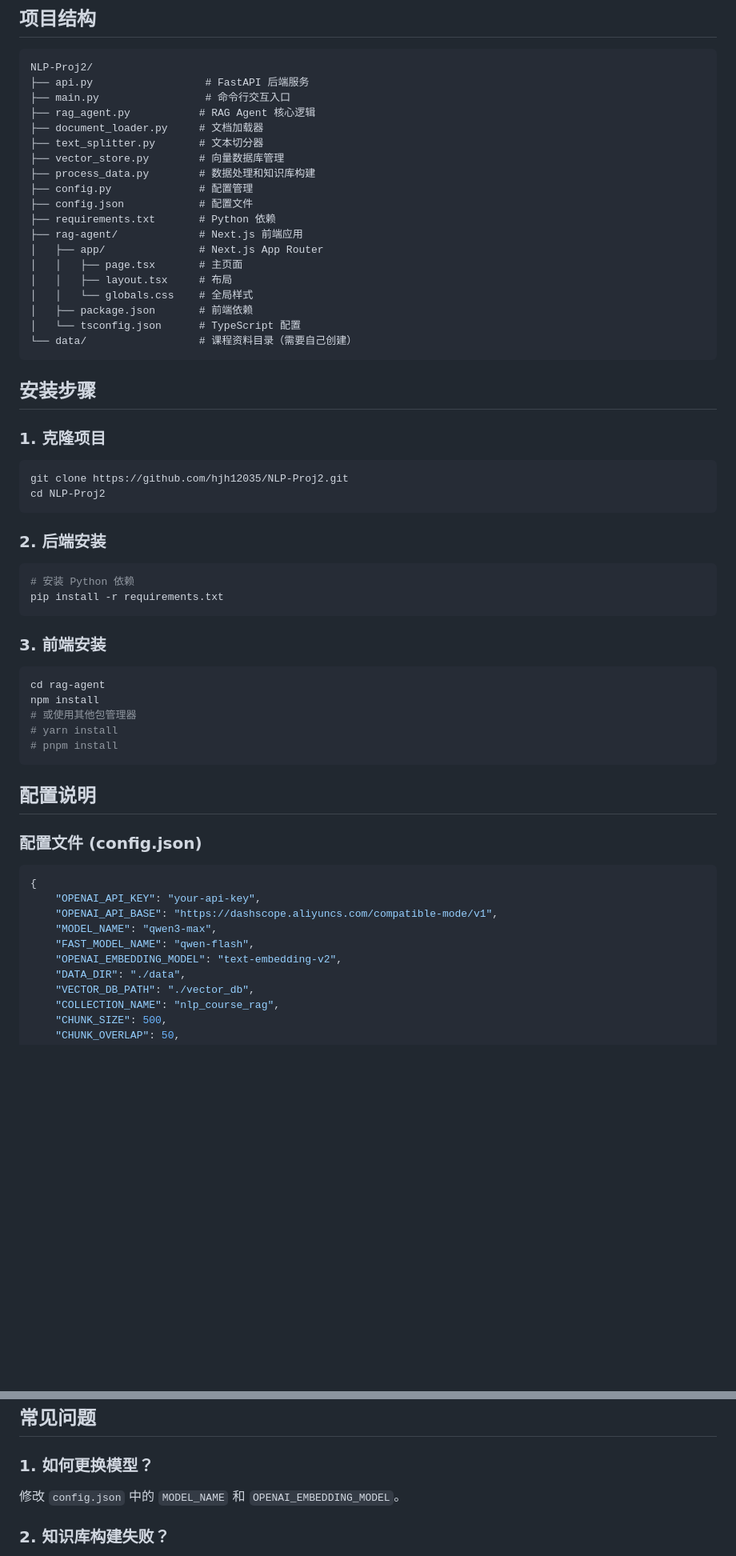
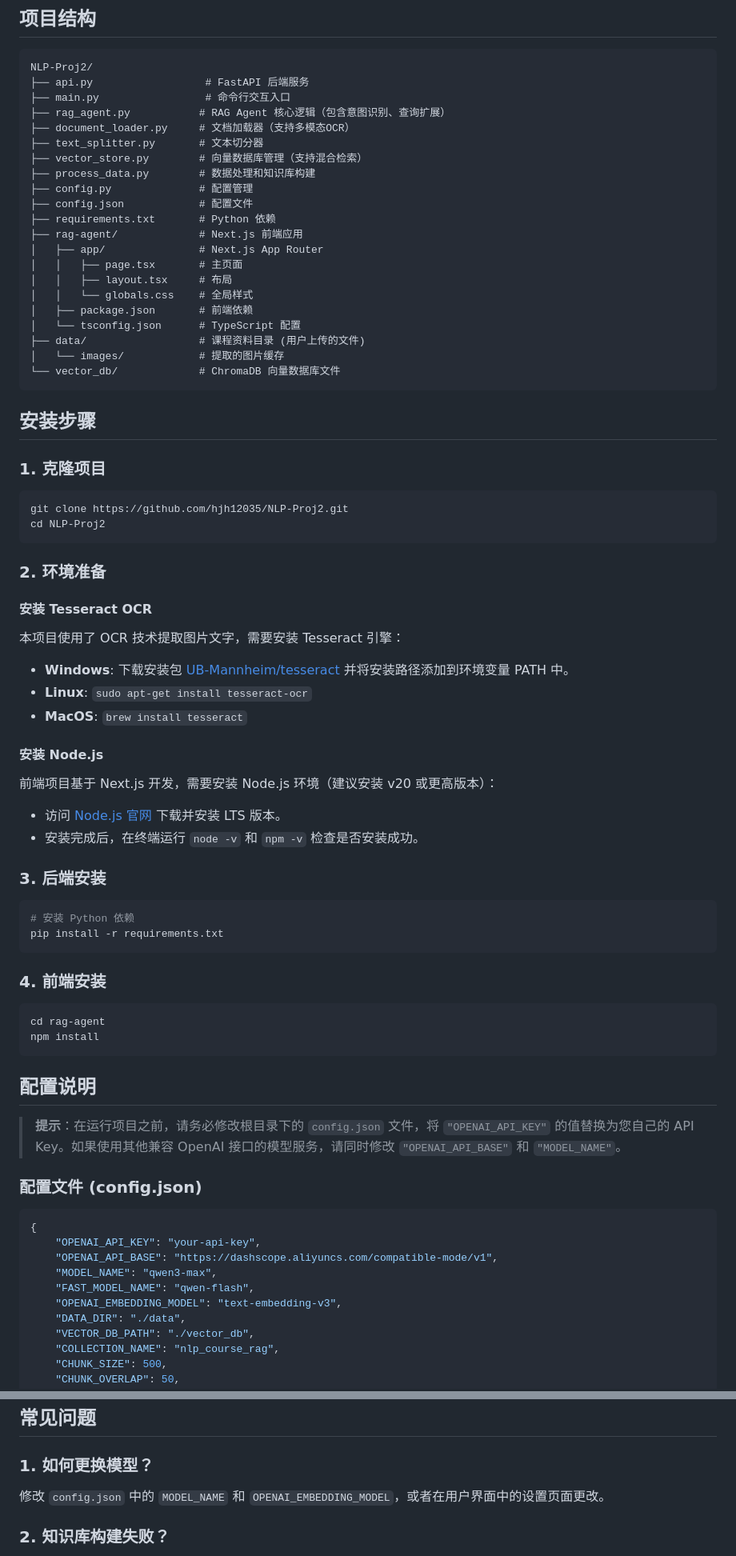
Before and after one commit to hjh12035/NLP-Proj2, a Markdown page: README.md, 2 parts joined by grey strips. Shown: that part at 80% size. GitHub-like rendering; blank space fills up the shorter version.

````diff
--- a/README.md
+++ b/README.md
@@ -43,10 +47,10 @@
 NLP-Proj2/
 ├── api.py                  # FastAPI 后端服务
 ├── main.py                 # 命令行交互入口
-├── rag_agent.py           # RAG Agent 核心逻辑
-├── document_loader.py     # 文档加载器
+├── rag_agent.py           # RAG Agent 核心逻辑（包含意图识别、查询扩展）
+├── document_loader.py     # 文档加载器（支持多模态OCR）
 ├── text_splitter.py       # 文本切分器
-├── vector_store.py        # 向量数据库管理
+├── vector_store.py        # 向量数据库管理（支持混合检索）
 ├── process_data.py        # 数据处理和知识库构建
 ├── config.py              # 配置管理
 ├── config.json            # 配置文件
@@ -58,7 +62,9 @@ NLP-Proj2/
 │   │   └── globals.css    # 全局样式
 │   ├── package.json       # 前端依赖
 │   └── tsconfig.json      # TypeScript 配置
-└── data/                  # 课程资料目录（需要自己创建）
+├── data/                  # 课程资料目录 (用户上传的文件)
+│   └── images/            # 提取的图片缓存
+└── vector_db/             # ChromaDB 向量数据库文件
 ```
 
 ## 安装步骤
@@ -70,24 +76,36 @@ git clone https://github.com/hjh12035/NLP-Proj2.git
 cd NLP-Proj2
 ```
 
-### 2. 后端安装
+### 2. 环境准备
+
+#### 安装 Tesseract OCR
+本项目使用了 OCR 技术提取图片文字，需要安装 Tesseract 引擎：
+- **Windows**: 下载安装包 [UB-Mannheim/tesseract](https://github.com/UB-Mannheim/tesseract/) 并将安装路径添加到环境变量 PATH 中。
+- **Linux**: `sudo apt-get install tesseract-ocr`
+- **MacOS**: `brew install tesseract`
+
+#### 安装 Node.js
+前端项目基于 Next.js 开发，需要安装 Node.js 环境（建议安装 v20 或更高版本）：
+- 访问 [Node.js 官网](https://nodejs.org/) 下载并安装 LTS 版本。
+- 安装完成后，在终端运行 `node -v` 和 `npm -v` 检查是否安装成功。
+
+### 3. 后端安装
 
 ```bash
 # 安装 Python 依赖
 pip install -r requirements.txt
 ```
 
-### 3. 前端安装
+### 4. 前端安装
 
 ```bash
 cd rag-agent
 npm install
-# 或使用其他包管理器
-# yarn install
-# pnpm install
 ```
 
 ## 配置说明
+
+> **提示**：在运行项目之前，请务必修改根目录下的 `config.json` 文件，将 `"OPENAI_API_KEY"` 的值替换为您自己的 API Key。如果使用其他兼容 OpenAI 接口的模型服务，请同时修改 `"OPENAI_API_BASE"` 和 `"MODEL_NAME"`。
 
 ### 配置文件 (config.json)
 
@@ -97,7 +115,7 @@ npm install
     "OPENAI_API_BASE": "https://dashscope.aliyuncs.com/compatible-mode/v1",
     "MODEL_NAME": "qwen3-max",
     "FAST_MODEL_NAME": "qwen-flash",
-    "OPENAI_EMBEDDING_MODEL": "text-embedding-v2",
+    "OPENAI_EMBEDDING_MODEL": "text-embedding-v3",
     "DATA_DIR": "./data",
     "VECTOR_DB_PATH": "./vector_db",
     "COLLECTION_NAME": "nlp_course_rag",
@@ -365,7 +273,7 @@ npm run dev
 
 ### 1. 如何更换模型？
 
-修改 `config.json` 中的 `MODEL_NAME` 和 `OPENAI_EMBEDDING_MODEL`。
+修改 `config.json` 中的 `MODEL_NAME` 和 `OPENAI_EMBEDDING_MODEL`，或者在用户界面中的设置页面更改。
 
 ### 2. 知识库构建失败？
 
````
Also changed, not shown: other parts of README.md (+16 -140 lines).
